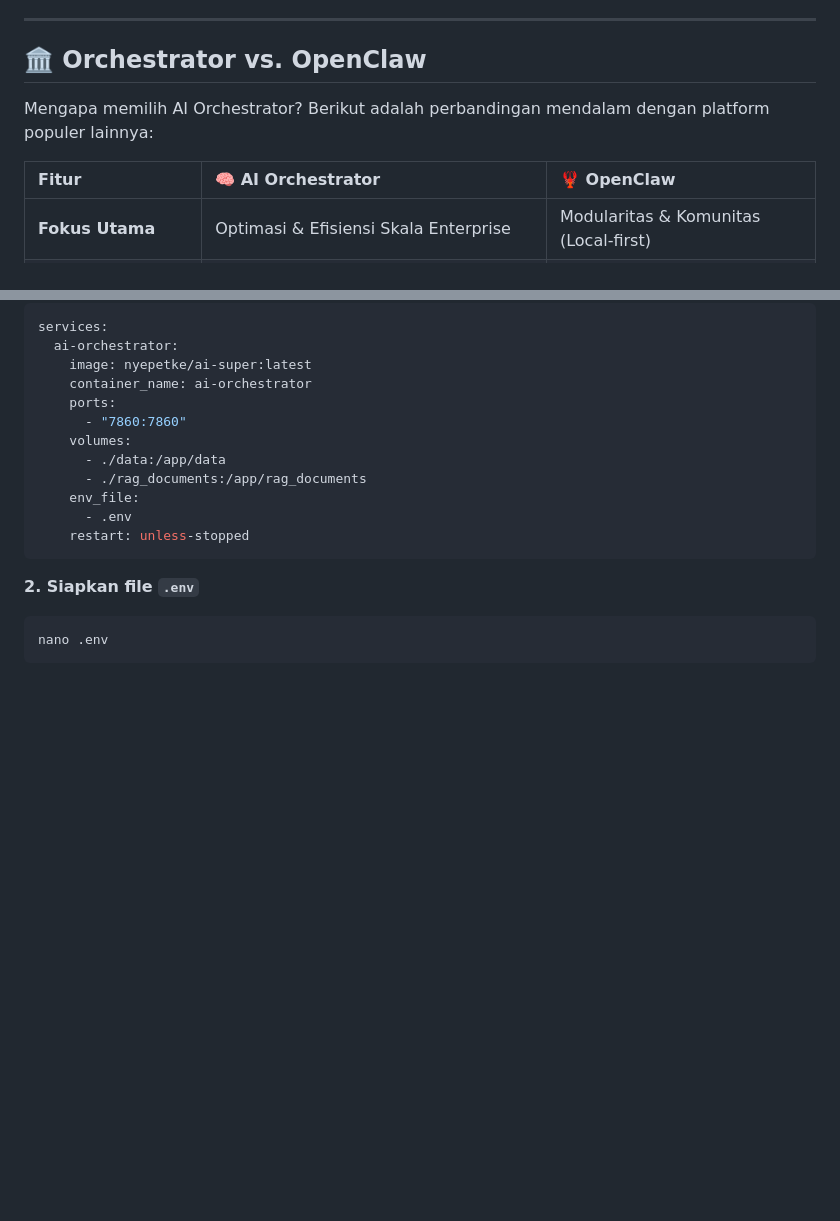
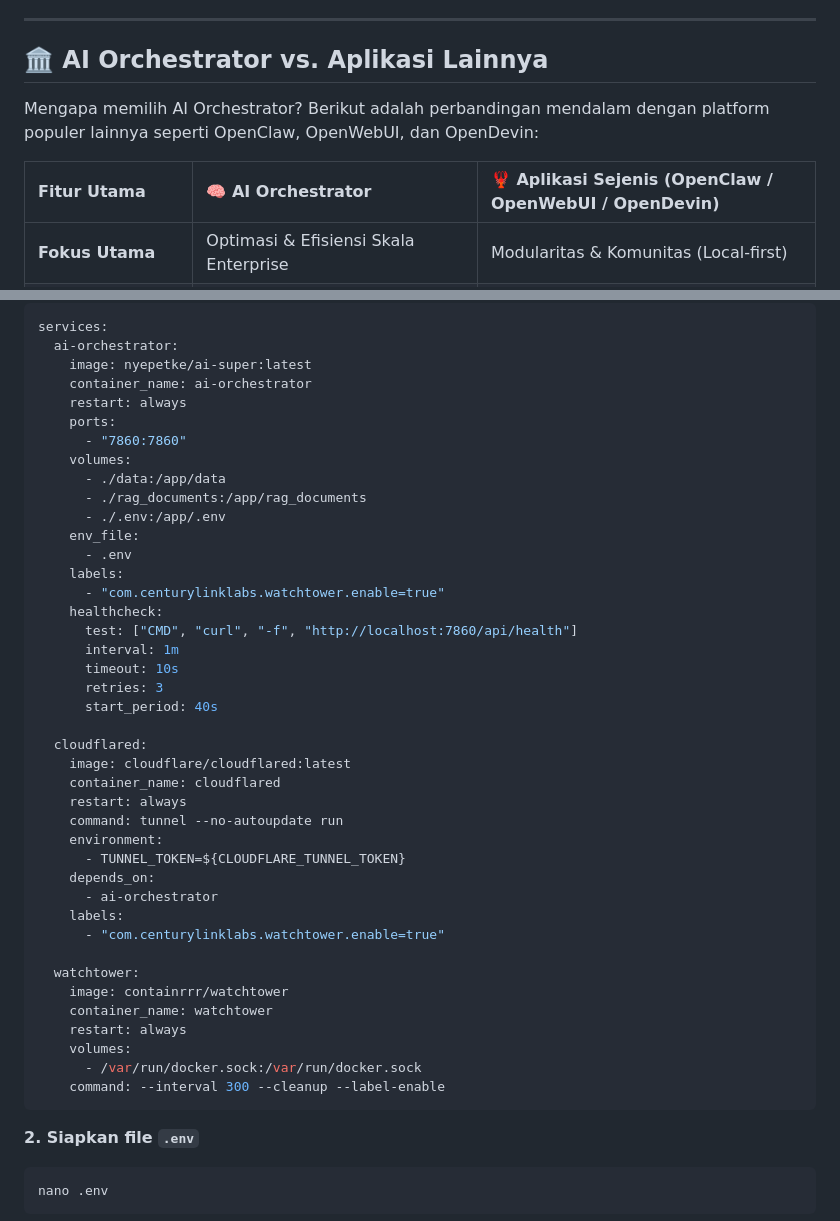
Before and after one commit to maztfajar/ai-super, a Markdown page: README.md, 2 parts joined by grey strips. Rendered like a GitHub page; blank space fills up the shorter version.

Commit message:
docs: update readme with persistent volume mapping and features comparison

````diff
--- a/README.md
+++ b/README.md
@@ -11,10 +11,10 @@
 
 ---
 
-## 🏛️ Orchestrator vs. OpenClaw
-Mengapa memilih AI Orchestrator? Berikut adalah perbandingan mendalam dengan platform populer lainnya:
+## 🏛️ AI Orchestrator vs. Aplikasi Lainnya
+Mengapa memilih AI Orchestrator? Berikut adalah perbandingan mendalam dengan platform populer lainnya seperti OpenClaw, OpenWebUI, dan OpenDevin:
 
-| Fitur | 🧠 AI Orchestrator | 🦞 OpenClaw |
+| Fitur Utama | 🧠 AI Orchestrator | 🦞 Aplikasi Sejenis (OpenClaw / OpenWebUI / OpenDevin) |
 | :--- | :--- | :--- |
 | **Fokus Utama** | Optimasi & Efisiensi Skala Enterprise | Modularitas & Komunitas (Local-first) |
 | **Memory Engine** | **Byte Rover** (Semantic RAG Context) | Plain Text / YAML based |
@@ -95,14 +95,43 @@ services:
   ai-orchestrator:
     image: nyepetke/ai-super:latest
     container_name: ai-orchestrator
+    restart: always
     ports:
       - "7860:7860"
     volumes:
       - ./data:/app/data
       - ./rag_documents:/app/rag_documents
+      - ./.env:/app/.env
     env_file:
       - .env
-    restart: unless-stopped
+    labels:
+      - "com.centurylinklabs.watchtower.enable=true"
+    healthcheck:
+      test: ["CMD", "curl", "-f", "http://localhost:7860/api/health"]
+      interval: 1m
+      timeout: 10s
+      retries: 3
+      start_period: 40s
+
+  cloudflared:
+    image: cloudflare/cloudflared:latest
+    container_name: cloudflared
+    restart: always
+    command: tunnel --no-autoupdate run
+    environment:
+      - TUNNEL_TOKEN=${CLOUDFLARE_TUNNEL_TOKEN}
+    depends_on:
+      - ai-orchestrator
+    labels:
+      - "com.centurylinklabs.watchtower.enable=true"
+
+  watchtower:
+    image: containrrr/watchtower
+    container_name: watchtower
+    restart: always
+    volumes:
+      - /var/run/docker.sock:/var/run/docker.sock
+    command: --interval 300 --cleanup --label-enable
 ```
 
 **2. Siapkan file `.env`**
````
